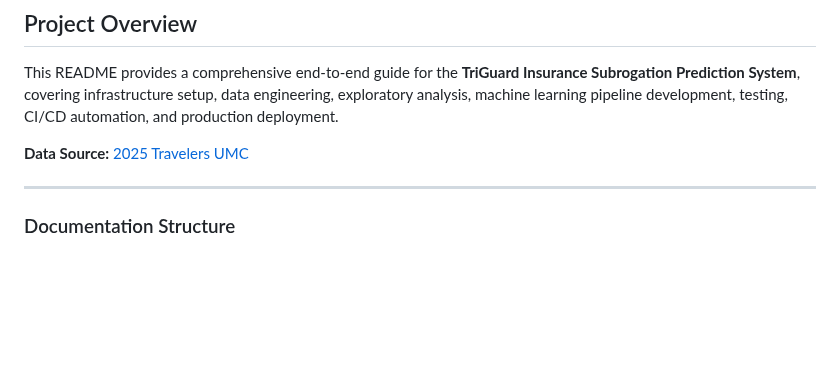
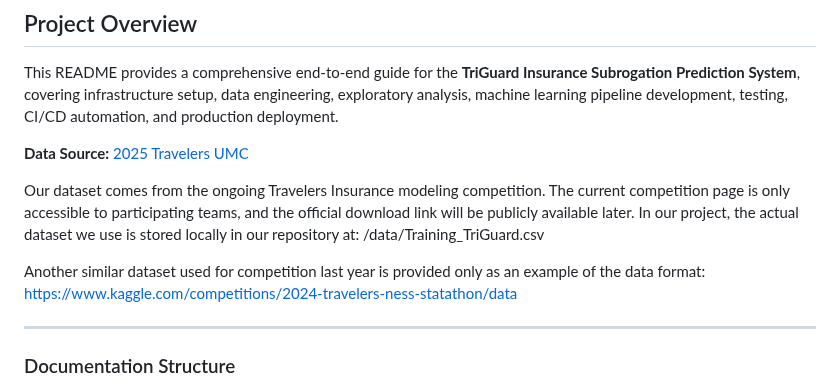
Before and after one commit to lingyuehao/706_final_project, a Markdown page: README.md, the part around the change. Rendered like a GitHub page; blank space fills up the shorter version.

Commit message:
Update README with dataset source details
Added information about the dataset sources and local storage.

```diff
--- a/README.md
+++ b/README.md
@@ -48,6 +48,12 @@
 This README provides a comprehensive end-to-end guide for the **TriGuard Insurance Subrogation Prediction System**, covering infrastructure setup, data engineering, exploratory analysis, machine learning pipeline development, testing, CI/CD automation, and production deployment.
 
 **Data Source:** [2025 Travelers UMC](https://www.kaggle.com/competitions/2025-travelers-umc)
+
+Our dataset comes from the ongoing Travelers Insurance modeling competition. The current competition page is only accessible to participating teams, and the official download link will be publicly available later. In our project, the actual dataset we use is stored locally in our repository at:
+/data/Training_TriGuard.csv
+
+Another similar dataset used for competition last year is provided only as an example of the data format:
+https://www.kaggle.com/competitions/2024-travelers-ness-statathon/data
 
 ---
 
```
